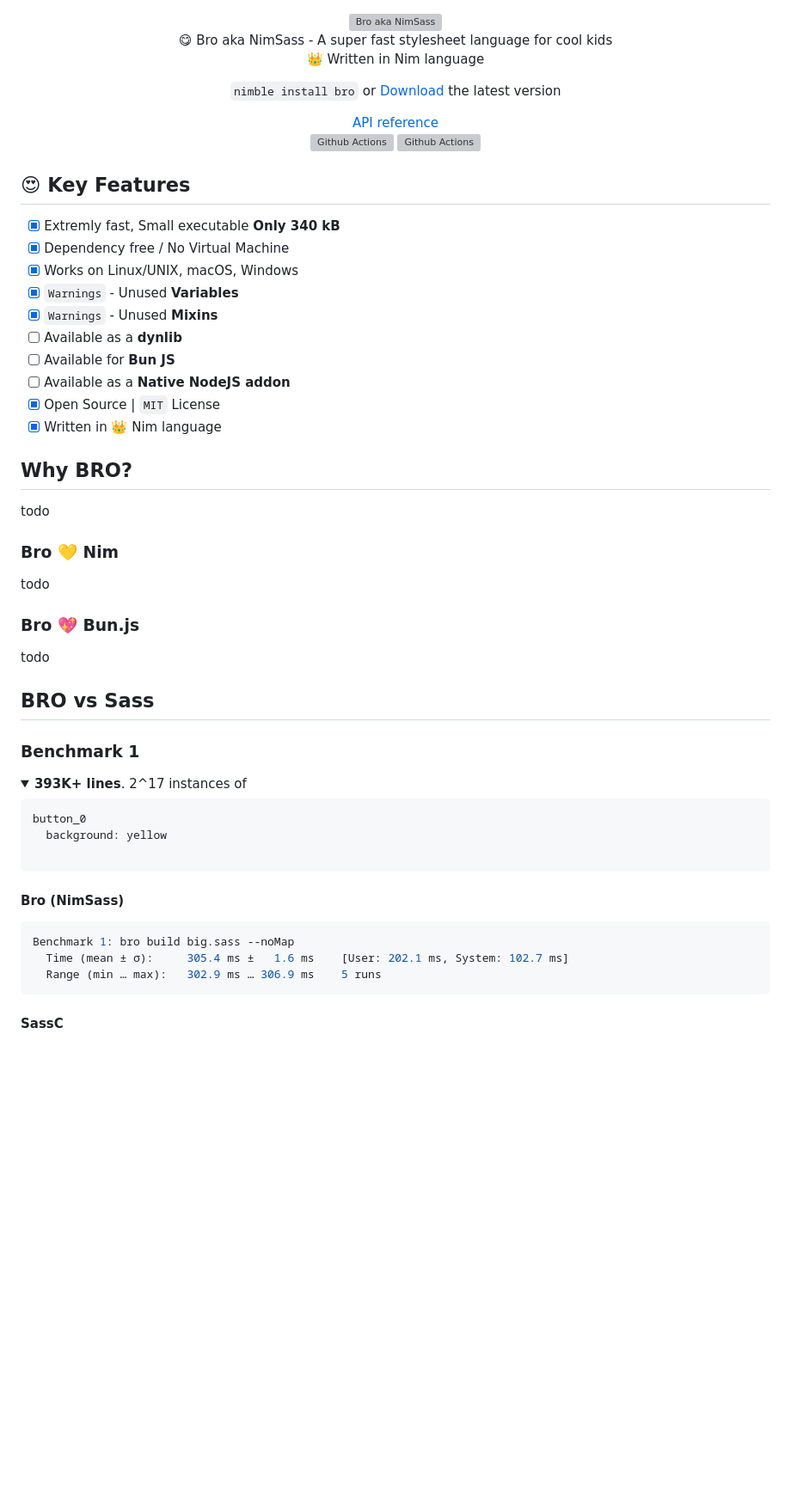
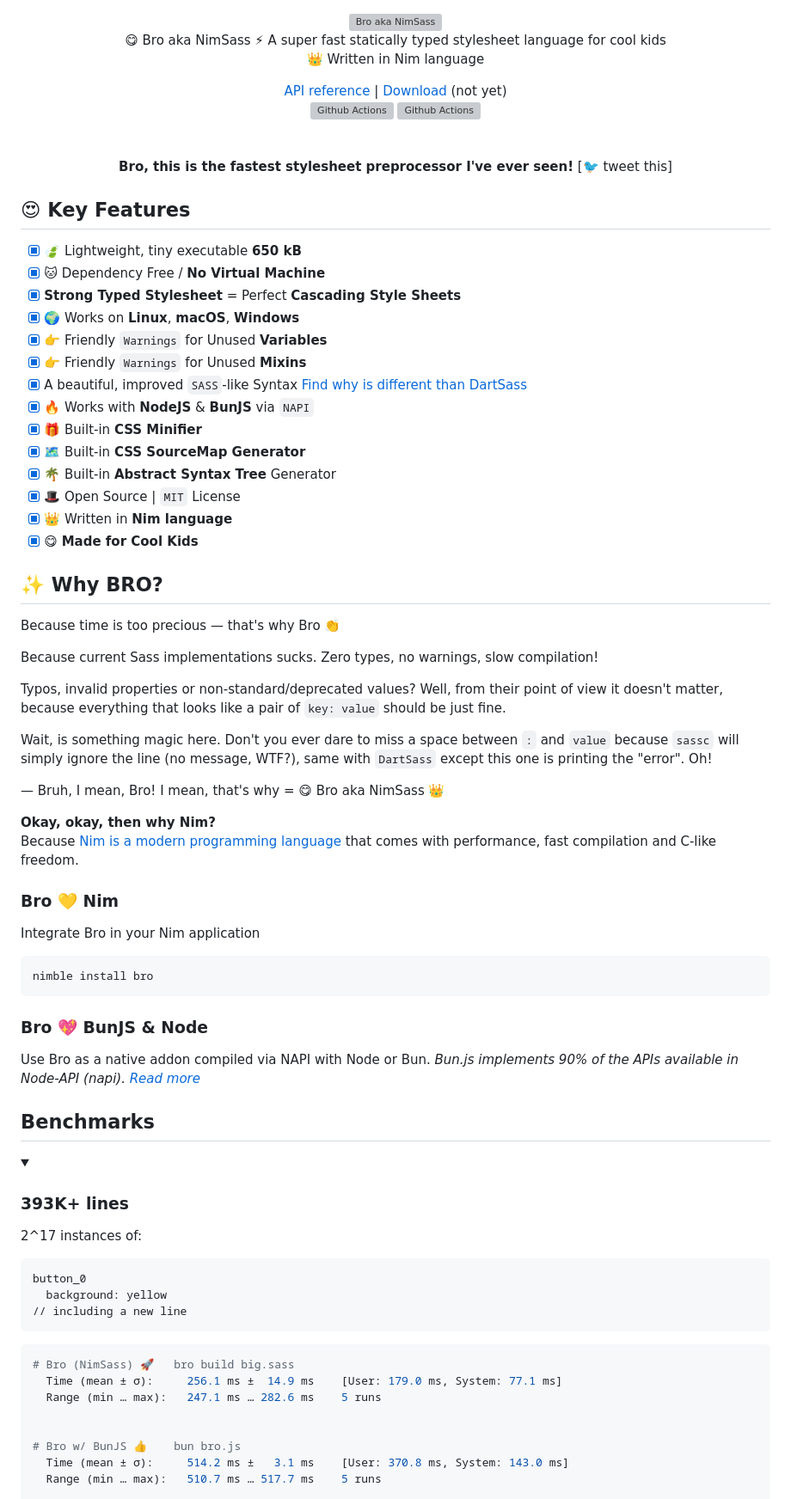
Before and after one commit to openpeeps/bro, a Markdown page: README.md, the part around the change printed below. Shown: that part at 86% size. Rendered like a GitHub page; folded sections open; blank space fills up the shorter version; grey boxes are pictures that could not be loaded.

````diff
--- a/README.md
+++ b/README.md
@@ -1,57 +1,77 @@
 <p align="center">
   <img src="https://github.com/openpeep/bro/blob/main/.github/bro.png" alt="Bro aka NimSass" width="170px"><br>
-  😋 Bro aka NimSass - A super fast stylesheet language for cool kids<br>👑 Written in Nim language
+  😋 Bro aka NimSass ⚡ A super fast statically typed stylesheet language for cool kids<br>👑 Written in Nim language
 </p>
 
 <p align="center">
-  <code>nimble install bro</code> or <a href="#">Download</a> the latest version
-</p>
-
-<p align="center">
-  <a href="https://openpeep.github.io/bro">API reference</a><br>
+  <a href="https://openpeep.github.io/bro">API reference</a> | <a href="#">Download</a> (not yet)<br>
   <img src="https://github.com/openpeep/bro/workflows/test/badge.svg" alt="Github Actions">  <img src="https://github.com/openpeep/bro/workflows/docs/badge.svg" alt="Github Actions">
+  <br><br><br>
+  <strong>Bro, this is the fastest stylesheet preprocessor I've ever seen!</strong> [🐦 tweet this]
 </p>
 
 ## 😍 Key Features
-- [x] Extremly fast, Small executable **Only 340 kB**
-- [x] Dependency free / No Virtual Machine
-- [x] Works on Linux/UNIX, macOS, Windows
-- [x] `Warnings` - Unused **Variables**
-- [x] `Warnings` - Unused **Mixins**
-- [ ] Available as a **dynlib**
-- [ ] Available for **Bun JS**
-- [ ] Available as a **Native NodeJS addon**
-- [x] Open Source | `MIT` License
-- [x] Written in 👑 Nim language
+- [x] 🍃 Lightweight, tiny executable **650 kB**
+- [x] 🐱 Dependency Free / **No Virtual Machine**
+- [x] **Strong Typed Stylesheet** = Perfect **Cascading Style Sheets**
+- [x] 🌍 Works on **Linux**, **macOS**, **Windows**
+- [x] 👉 Friendly `Warnings` for Unused **Variables**
+- [x] 👉 Friendly `Warnings` for Unused **Mixins**
+- [x] A beautiful, improved `SASS`-like Syntax [Find why is different than DartSass](#why-different)
+- [x] 🔥 Works with **NodeJS** & **BunJS** via `NAPI`
+- [x] 🎁 Built-in **CSS Minifier**
+- [x] 🗺 Built-in **CSS SourceMap Generator**
+- [x] 🌴 Built-in **Abstract Syntax Tree** Generator
+- [x] 🎩 Open Source | `MIT` License
+- [x] 👑 Written in **Nim language**
+- [x] 😋 **Made for Cool Kids**
 
-## Why BRO?
-todo
+## ✨ Why BRO?
+Because time is too precious &mdash; that's why Bro 👏
+
+Because current Sass implementations sucks. Zero types, no warnings, slow compilation!
+
+Typos, invalid properties or non-standard/deprecated values? Well, from their point of view it doesn't matter,
+because everything that looks like a pair of `key: value` should be just fine.
+
+Wait, is something magic here. Don't you ever dare to miss a space between `:` and `value` because `sassc`
+will simply ignore the line (no message, WTF?), same with `DartSass` except this one is printing the "error". Oh!
+
+&mdash; Bruh, I mean, Bro! I mean, that's why = 😋 Bro aka NimSass 👑
+
+**Okay, okay, then why Nim?**<br>
+Because [Nim is a modern programming language](https://nim-lang.org) that comes with performance, fast compilation and C-like freedom.
 
 ### Bro 💛 Nim
-todo
+Integrate Bro in your Nim application
 
-### Bro 💖 Bun.js
-todo
+```bash
+nimble install bro
+```
 
-## BRO vs Sass
+### Bro 💖 BunJS & Node
+Use Bro as a native addon compiled via NAPI with Node or Bun.
+_Bun.js implements 90% of the APIs available in Node-API (napi). [Read more](https://github.com/oven-sh/bun#node-api-napi)_
 
-### Benchmark 1
+
+## Benchmarks
 <details>
-  <summary><strong>393K+ lines</strong>. 2^17 instances of</summary>
+  <summary><h3>393K+ lines</h3></summary>
 
+  2^17 instances of:
 ```sass
 button_0
   background: yellow
-
+// including a new line
 ```
 
-#### Bro (NimSass)
+```bash
+# Bro (NimSass) 🚀   bro build big.sass
+  Time (mean ± σ):     256.1 ms ±  14.9 ms    [User: 179.0 ms, System: 77.1 ms]
+  Range (min … max):   247.1 ms … 282.6 ms    5 runs
 
-```bash
-Benchmark 1: bro build big.sass --noMap
-  Time (mean ± σ):     305.4 ms ±   1.6 ms    [User: 202.1 ms, System: 102.7 ms]
-  Range (min … max):   302.9 ms … 306.9 ms    5 runs
-```
 
-#### SassC
+# Bro w/ BunJS 👍    bun bro.js
+  Time (mean ± σ):     514.2 ms ±   3.1 ms    [User: 370.8 ms, System: 143.0 ms]
+  Range (min … max):   510.7 ms … 517.7 ms    5 runs
 
````
Also changed, not shown: other parts of README.md (+43 -36 lines).
